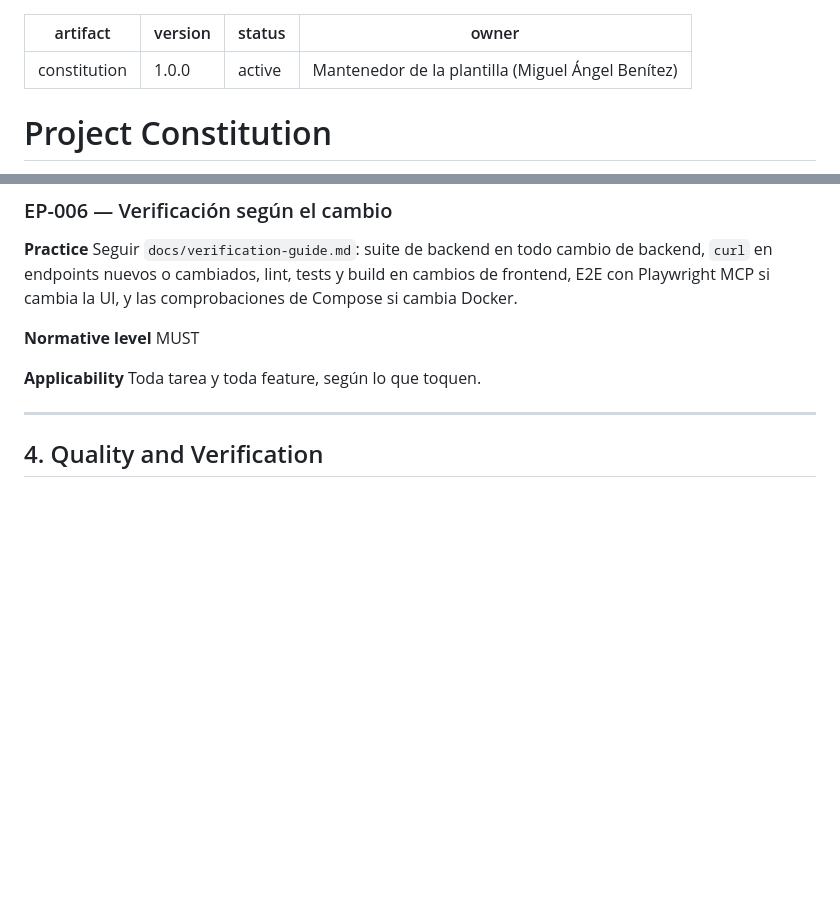
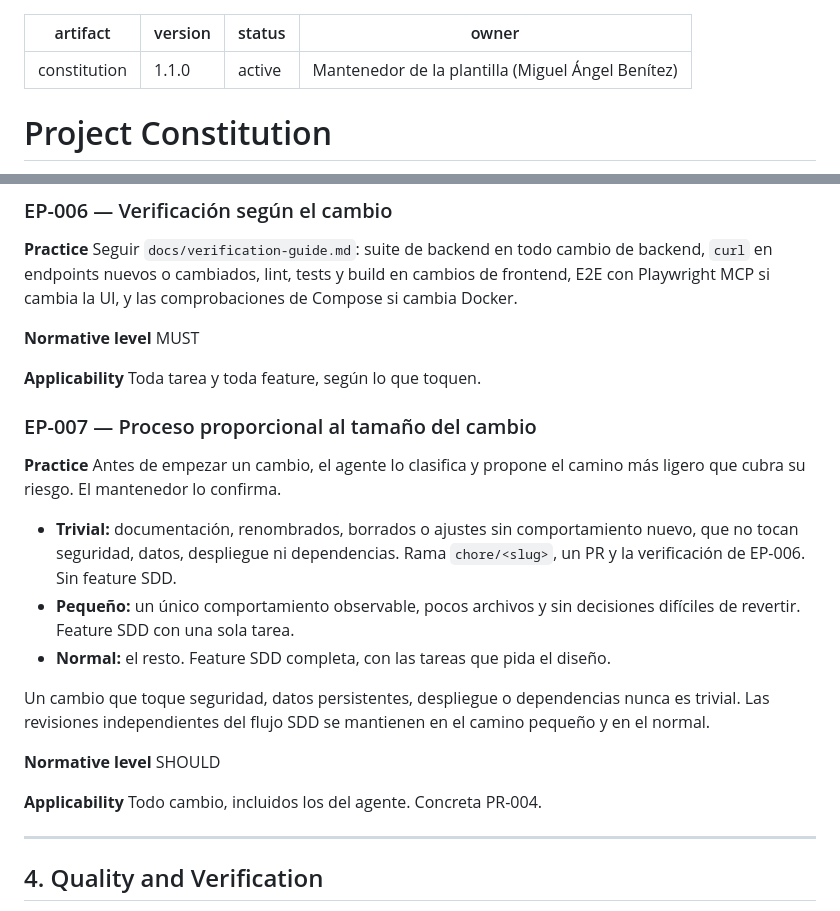
Before and after one commit to migue0418/fastapi-react-template, a Markdown page: .sdd/constitution.md, 2 parts joined by grey strips. Rendered like a GitHub page; blank space fills up the shorter version.

Commit message:
docs: añadir EP-007, proceso proporcional al tamaño del cambio
Concreta PR-004: un cambio trivial va por una rama chore sin feature SDD,
uno pequeño por una feature de una sola tarea y el resto por el flujo
completo. Constitución 1.1.0 (minor: añade una práctica y no debilita
ninguna obligación existente).

Co-Authored-By: Claude Sonnet 5.5 <noreply@anthropic.com>

```diff
--- a/.sdd/constitution.md
+++ b/.sdd/constitution.md
@@ -1,6 +1,6 @@
 ---
 artifact: constitution
-version: 1.0.0
+version: 1.1.0
 status: active
 owner: Mantenedor de la plantilla (Miguel Ángel Benítez)
 ---
@@ -215,6 +215,23 @@ MUST
 **Applicability**
 Toda tarea y toda feature, según lo que toquen.
 
+### EP-007 — Proceso proporcional al tamaño del cambio
+
+**Practice**
+Antes de empezar un cambio, el agente lo clasifica y propone el camino más ligero que cubra su riesgo. El mantenedor lo confirma.
+
+- **Trivial:** documentación, renombrados, borrados o ajustes sin comportamiento nuevo, que no tocan seguridad, datos, despliegue ni dependencias. Rama `chore/<slug>`, un PR y la verificación de EP-006. Sin feature SDD.
+- **Pequeño:** un único comportamiento observable, pocos archivos y sin decisiones difíciles de revertir. Feature SDD con una sola tarea.
+- **Normal:** el resto. Feature SDD completa, con las tareas que pida el diseño.
+
+Un cambio que toque seguridad, datos persistentes, despliegue o dependencias nunca es trivial. Las revisiones independientes del flujo SDD se mantienen en el camino pequeño y en el normal.
+
+**Normative level**
+SHOULD
+
+**Applicability**
+Todo cambio, incluidos los del agente. Concreta PR-004.
+
 ---
 
 ## 4. Quality and Verification
```
